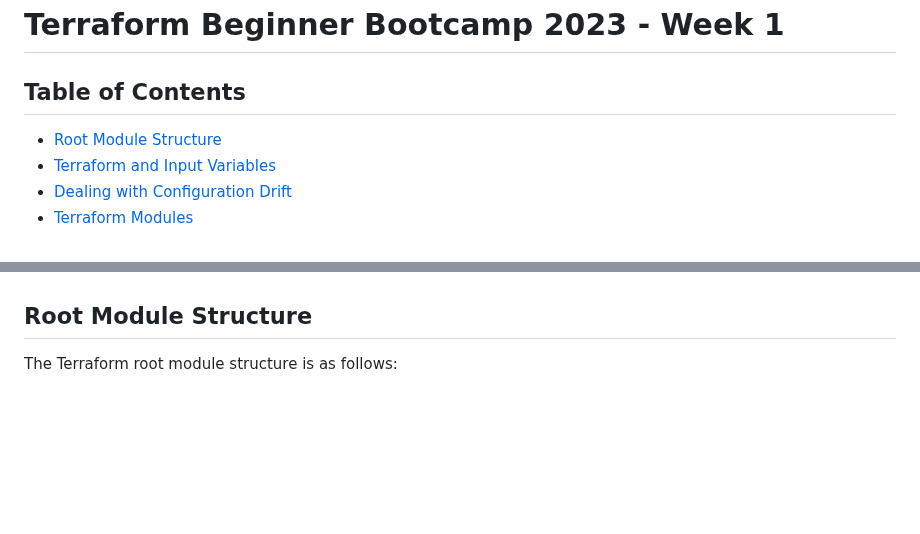
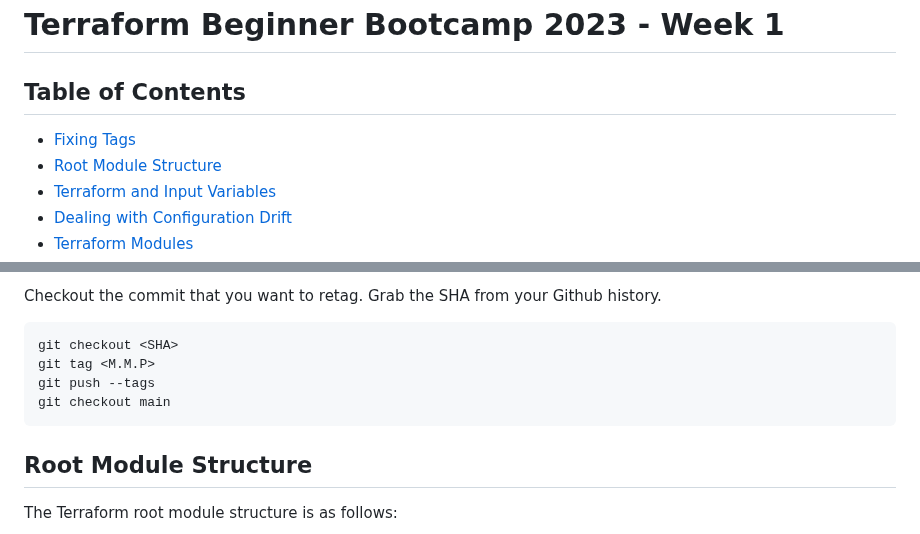
Before and after one commit to Dee76/terraform-beginner-bootcamp-2023, a Markdown page: journal/week1.md, 2 parts joined by grey strips. GitHub-like rendering; blank space fills up the shorter version.

Commit message:
Add fixing tags.

````diff
--- a/journal/week1.md
+++ b/journal/week1.md
@@ -2,6 +2,7 @@
 
 ## Table of Contents
 
+- [Fixing Tags](#fixing-tags)
 - [Root Module Structure](#root-module-structure)
 - [Terraform and Input Variables](#terraform-and-input-variables)
 - [Dealing with Configuration Drift](#dealing-with-configuration-drift)
@@ -11,3 +29,11 @@
+Checkout the commit that you want to retag. Grab the SHA from your Github history.
+
+```sh
+git checkout <SHA>
+git tag <M.M.P>
+git push --tags
+git checkout main
+```
 
 ## Root Module Structure
 
````
Also changed, not shown: other parts of journal/week1.md (+17 -0 lines).
